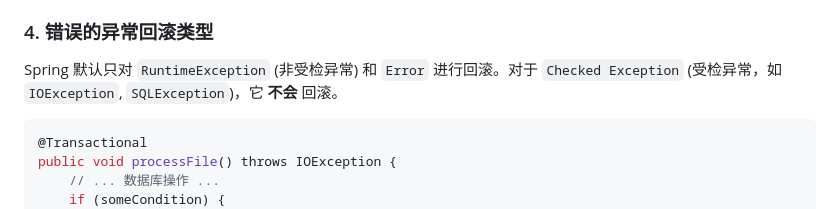
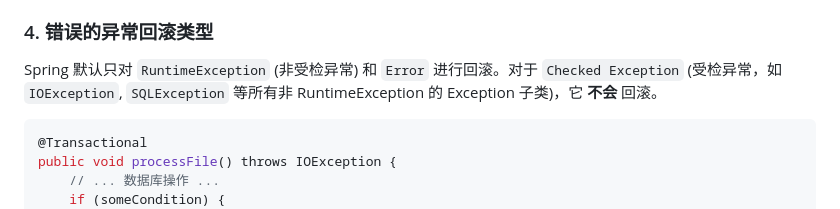
Before and after one commit to StillMisty/CS-Learning-Log, a Markdown page: 面试八股/事务.md, the part around the change. GitHub-like rendering.

Commit message:
完善关于 Spring 事务管理中异常回滚类型的说明，增加对受检异常的详细描述

````diff
--- a/面试八股/事务.md
+++ b/面试八股/事务.md
@@ -192,7 +192,7 @@ public void transferMoney() {
 
 ### 4. 错误的异常回滚类型
 
-Spring 默认只对 `RuntimeException` (非受检异常) 和 `Error` 进行回滚。对于 `Checked Exception` (受检异常，如 `IOException`, `SQLException`)，它 **不会** 回滚。
+Spring 默认只对 `RuntimeException` (非受检异常) 和 `Error` 进行回滚。对于 `Checked Exception` (受检异常，如 `IOException`, `SQLException` 等所有非 RuntimeException 的 Exception 子类)，它 **不会** 回滚。
 
 ```java
 @Transactional
````
